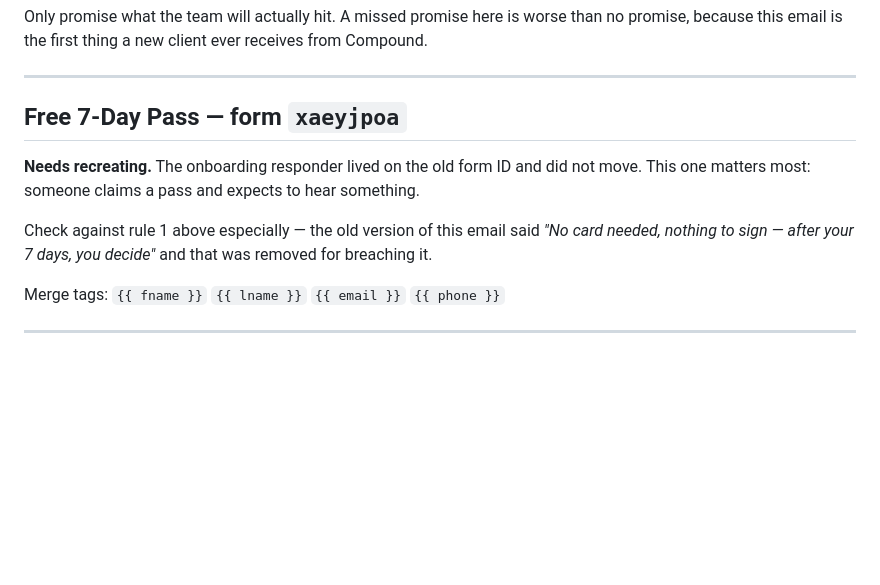
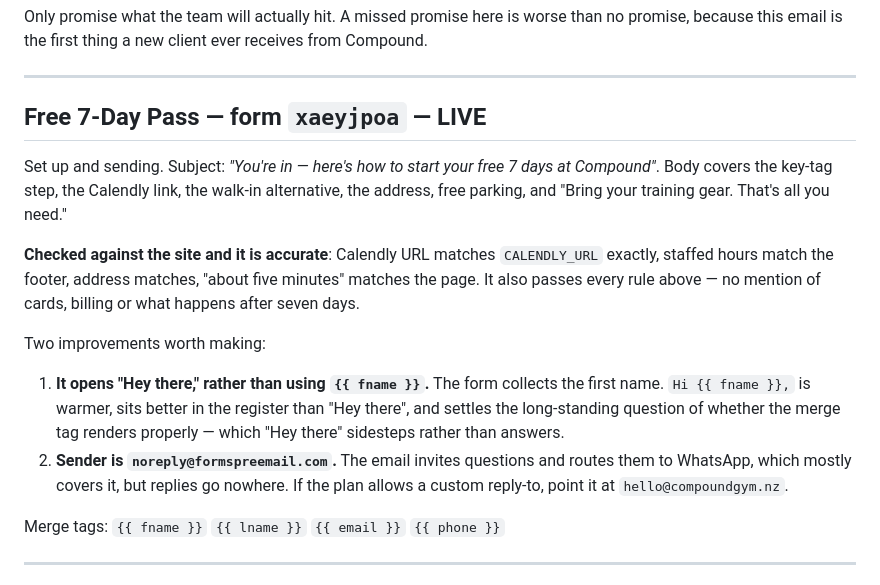
Before and after one commit to WhoseThatGuy/compound, a Markdown page: FORMSPREE.md, the part around the change. Drawn GitHub-style; blank space fills up the shorter version.

Commit message:
Record the free-pass responder as live, with two suggestions
Compound set it up on the new form and sent through what it says. Checked every
factual claim against the site rather than taking it on trust: the Calendly URL
matches CALENDLY_URL exactly, staffed hours match the footer, the address
matches, and "about five minutes" matches the page. It also passes every copy
rule — no cards, no billing, nothing about what happens after seven days.

Two things noted rather than changed, since both are Formspree settings:

- It opens "Hey there," rather than using {{ fname }}, which the form collects.
  Besides being warmer, using the tag would settle the question this file has
  carried for weeks about whether the merge tag renders a name or the literal
  placeholder. "Hey there" sidesteps that rather than answering it.
- Sender is noreply@formspreemail.com, so replies go nowhere. The email routes
  questions to WhatsApp, which mostly covers it.

PT responder copy is still waiting to be pasted in.

Co-Authored-By: Claude Opus 5 <noreply@anthropic.com>

```diff
--- a/FORMSPREE.md
+++ b/FORMSPREE.md
@@ -94,15 +94,27 @@ receives from Compound.
 
 ---
 
-## Free 7-Day Pass — form `xaeyjpoa`
+## Free 7-Day Pass — form `xaeyjpoa` — LIVE
 
-**Needs recreating.** The onboarding responder lived on the old form ID and did
-not move. This one matters most: someone claims a pass and expects to hear
-something.
+Set up and sending. Subject: *"You're in — here's how to start your free 7 days
+at Compound"*. Body covers the key-tag step, the Calendly link, the walk-in
+alternative, the address, free parking, and "Bring your training gear. That's
+all you need."
 
-Check against rule 1 above especially — the old version of this email said
-*"No card needed, nothing to sign — after your 7 days, you decide"* and that
-was removed for breaching it.
+**Checked against the site and it is accurate**: Calendly URL matches
+`CALENDLY_URL` exactly, staffed hours match the footer, address matches, "about
+five minutes" matches the page. It also passes every rule above — no mention of
+cards, billing or what happens after seven days.
+
+Two improvements worth making:
+
+1. **It opens "Hey there," rather than using `{{ fname }}`.** The form collects
+   the first name. `Hi {{ fname }},` is warmer, sits better in the register than
+   "Hey there", and settles the long-standing question of whether the merge tag
+   renders properly — which "Hey there" sidesteps rather than answers.
+2. **Sender is `noreply@formspreemail.com`.** The email invites questions and
+   routes them to WhatsApp, which mostly covers it, but replies go nowhere. If
+   the plan allows a custom reply-to, point it at `hello@compoundgym.nz`.
 
 Merge tags: `{{ fname }}` `{{ lname }}` `{{ email }}` `{{ phone }}`
 
```
Also changed, not shown: OUTSTANDING.md (+1 -1 lines).
